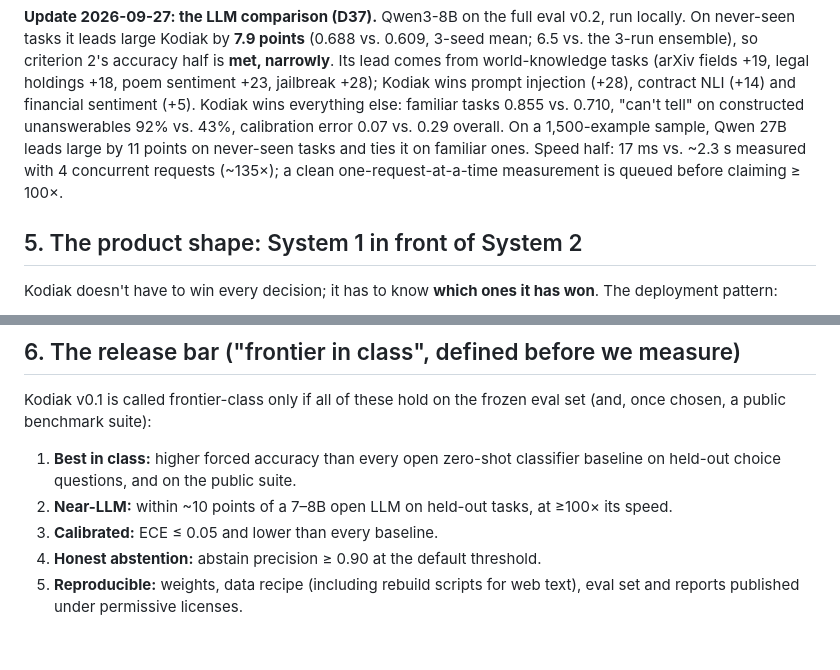
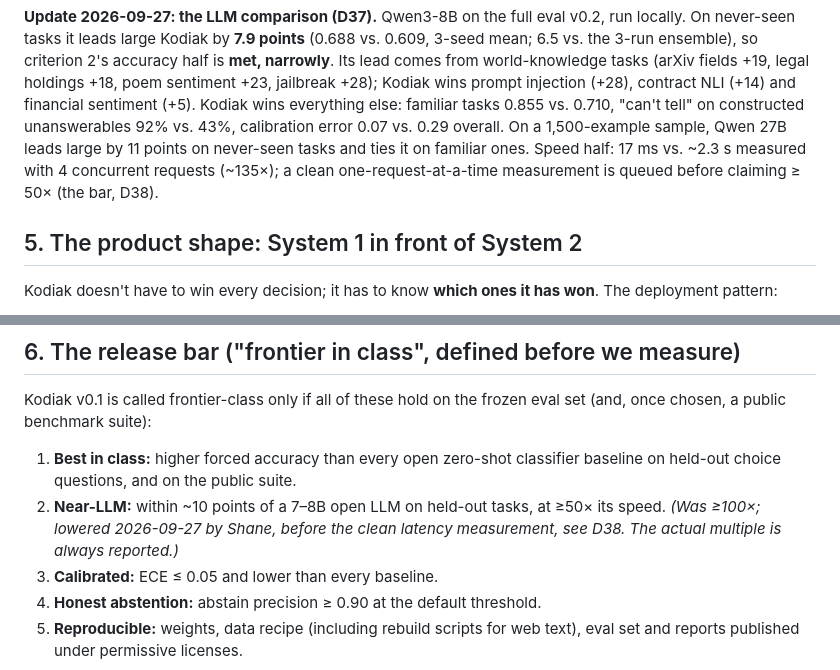
Before and after one commit to grizzlypeaksoftware/kodiak, a Markdown page: docs/STRATEGY.md, 2 parts joined by grey strips. GitHub-like rendering; blank space fills up the shorter version.

```diff
--- a/docs/STRATEGY.md
+++ b/docs/STRATEGY.md
@@ -99,7 +99,7 @@ best of all systems but not ≤ 0.05 on never-seen tasks. Ratings (clickbait) re
 world-knowledge tasks (arXiv fields +19, legal holdings +18, poem sentiment +23, jailbreak +28); Kodiak wins prompt injection (+28), contract NLI (+14)
 and financial sentiment (+5). Kodiak wins everything else: familiar tasks 0.855 vs. 0.710, "can't tell" on constructed unanswerables 92% vs. 43%,
 calibration error 0.07 vs. 0.29 overall. On a 1,500-example sample, Qwen 27B leads large by 11 points on never-seen tasks and ties it on familiar ones.
-Speed half: 17 ms vs. ~2.3 s measured with 4 concurrent requests (~135×); a clean one-request-at-a-time measurement is queued before claiming ≥ 100×.
+Speed half: 17 ms vs. ~2.3 s measured with 4 concurrent requests (~135×); a clean one-request-at-a-time measurement is queued before claiming ≥ 50× (the bar, D38).
 
 ## 5. The product shape: System 1 in front of System 2
 
@@ -187,7 +187,8 @@ Kodiak v0.1 is called frontier-class only if all of these hold on the frozen eva
 
 1. **Best in class:** higher forced accuracy than every open zero-shot classifier baseline on held-out choice questions, and on the
    public suite.
-2. **Near-LLM:** within ~10 points of a 7–8B open LLM on held-out tasks, at ≥100× its speed.
+2. **Near-LLM:** within ~10 points of a 7–8B open LLM on held-out tasks, at ≥50× its speed. *(Was ≥100×; lowered 2026-09-27 by Shane,
+   before the clean latency measurement, see D38. The actual multiple is always reported.)*
 3. **Calibrated:** ECE ≤ 0.05 and lower than every baseline.
 4. **Honest abstention:** abstain precision ≥ 0.90 at the default threshold.
 5. **Reproducible:** weights, data recipe (including rebuild scripts for web text), eval set and reports published under permissive licenses.
```
Also changed, not shown: docs/DECISIONS.md (+8 -0 lines).
